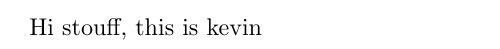
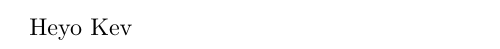
Before and after one commit to nathanstouffer/machine-learning, a LaTeX document (NaiveBayes/ProjectReport/project_report.tex): part of the page, cut at the place of the change. Compiled offline with pdfLaTeX.

Commit message:
Test branch differences

```diff
--- a/NaiveBayes/ProjectReport/project_report.tex
+++ b/NaiveBayes/ProjectReport/project_report.tex
@@ -2,5 +2,5 @@
 \usepackage{jmlr2e}
 
 \begin{document}
-	Hi stouff, this is kevin
+	Heyo Kev
 \end{document}
```
